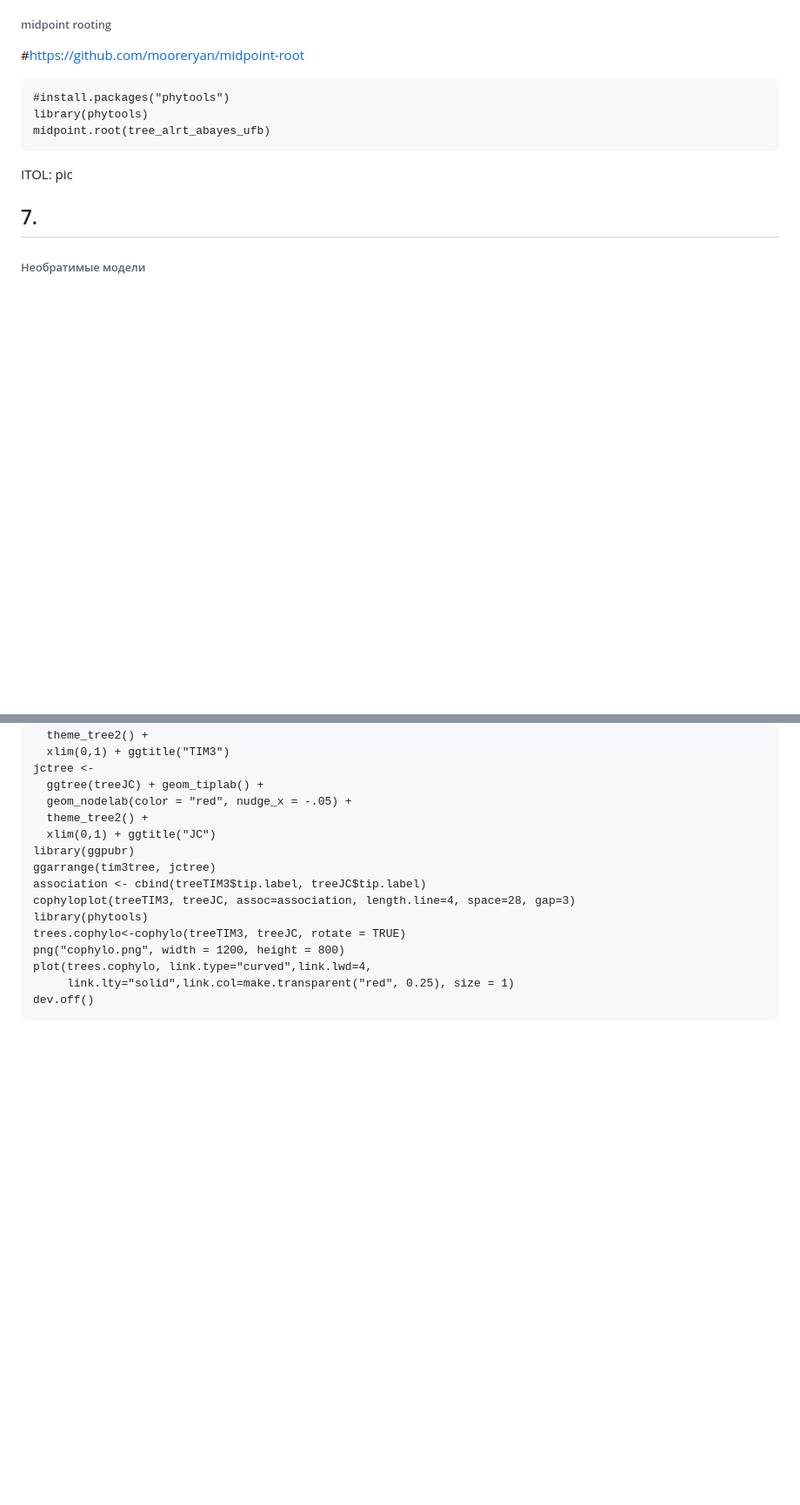
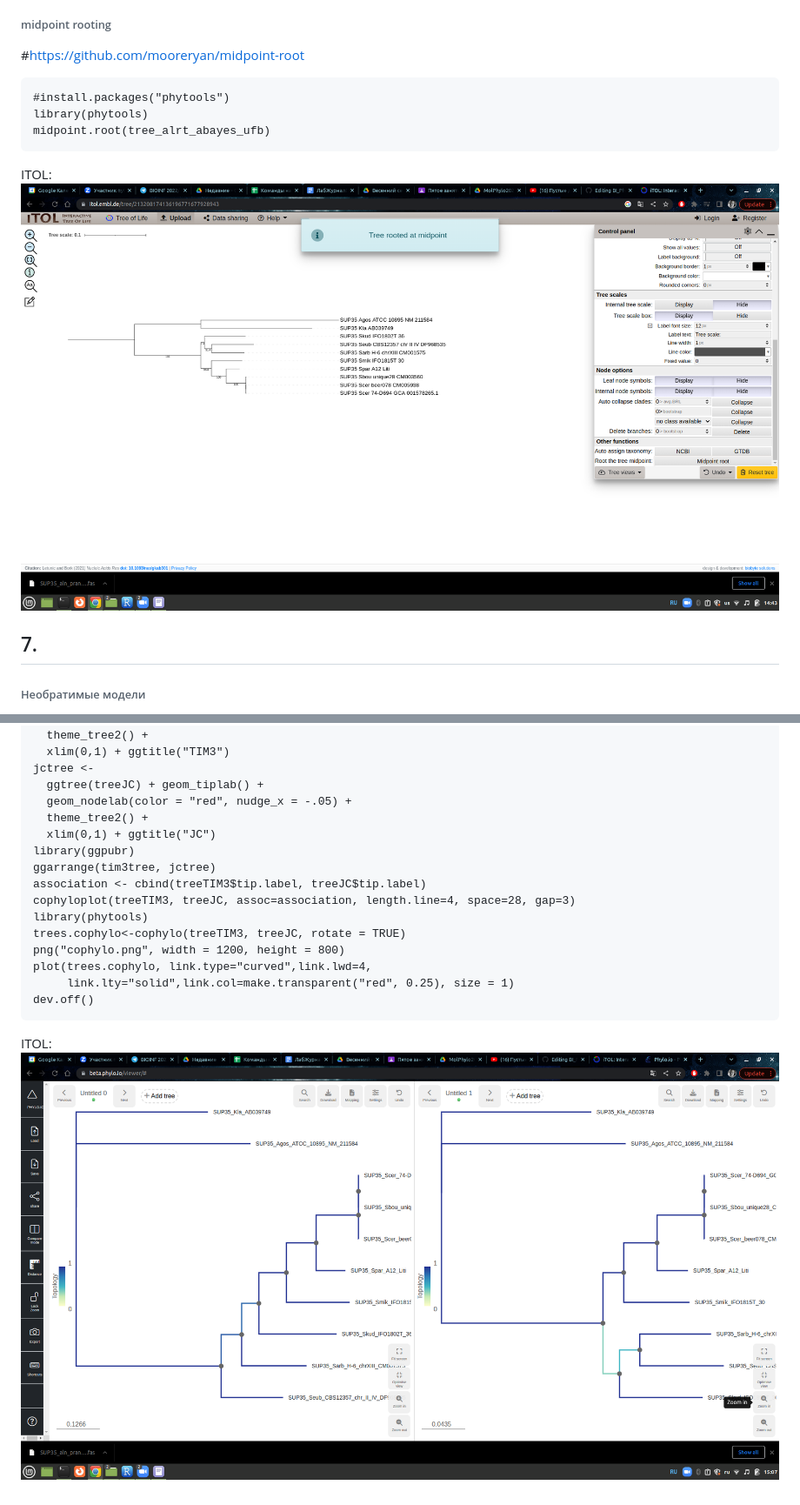
Before and after one commit to Balan666/BI_Phylo_2023, a Markdown page: HW5/HW5.md, 2 parts joined by grey strips. Shown at 87% size. Drawn GitHub-style; blank space fills up the shorter version.

````diff
--- a/HW5/HW5.md
+++ b/HW5/HW5.md
@@ -84,7 +89,10 @@ ITOL:
 library(phytools)
 midpoint.root(tree_alrt_abayes_ufb)
 ```
-ITOL: pic
+
+ITOL:
+<img src='https://github.com/Balan666/BI_Phylo_2023/blob/main/HW5/midpointroot.png?raw=true'>
+
 ## 7.
 ###### Необратимые модели
 учитыват течение времени
@@ -133,3 +147,5 @@ plot(trees.cophylo, link.type="curved",link.lwd=4,
      link.lty="solid",link.col=make.transparent("red", 0.25), size = 1)
 dev.off()
 ```
+ITOL:
+<img src='https://github.com/Balan666/BI_Phylo_2023/blob/main/HW5/compare.png?raw=true'>
````
Also changed, not shown: other parts of HW5/HW5.md (+14 -3 lines).
